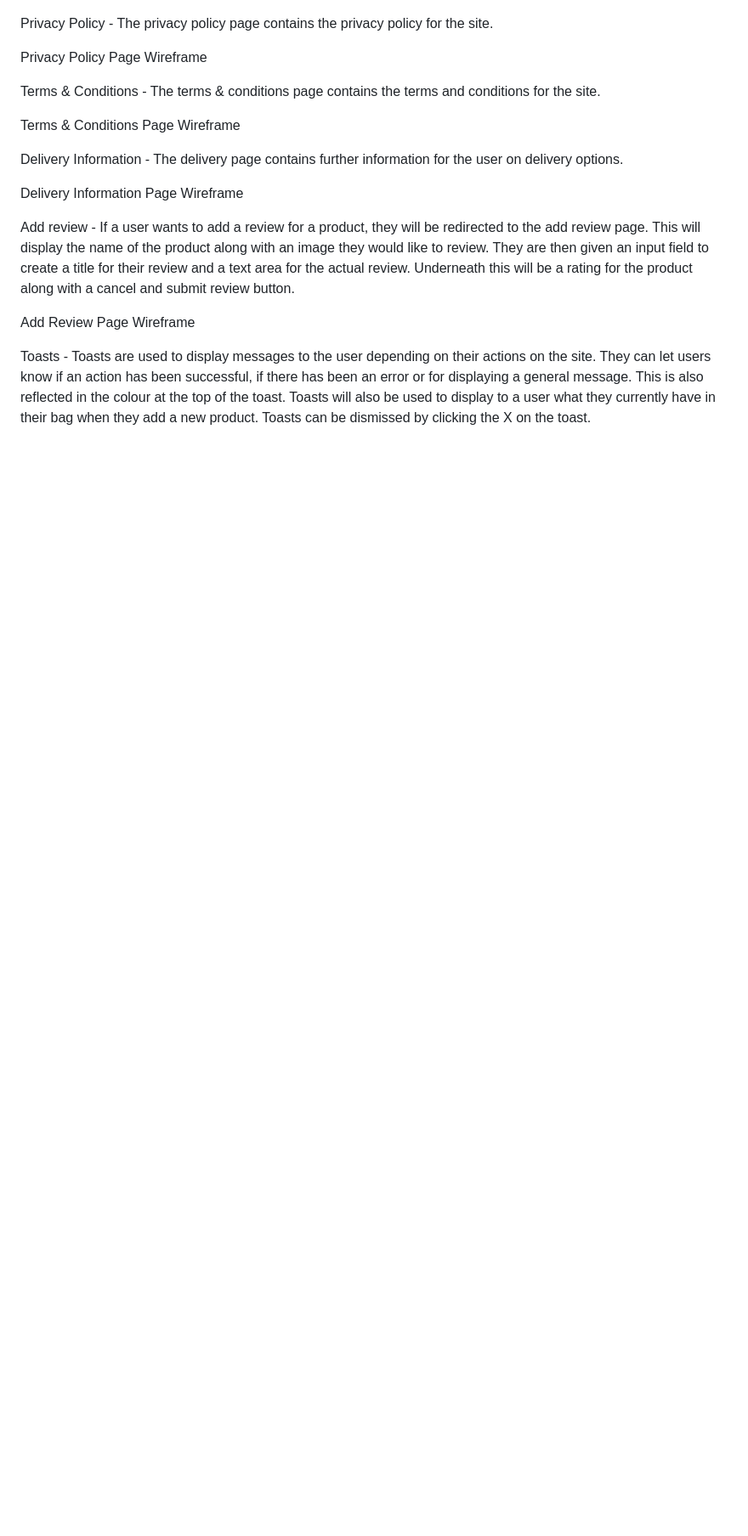
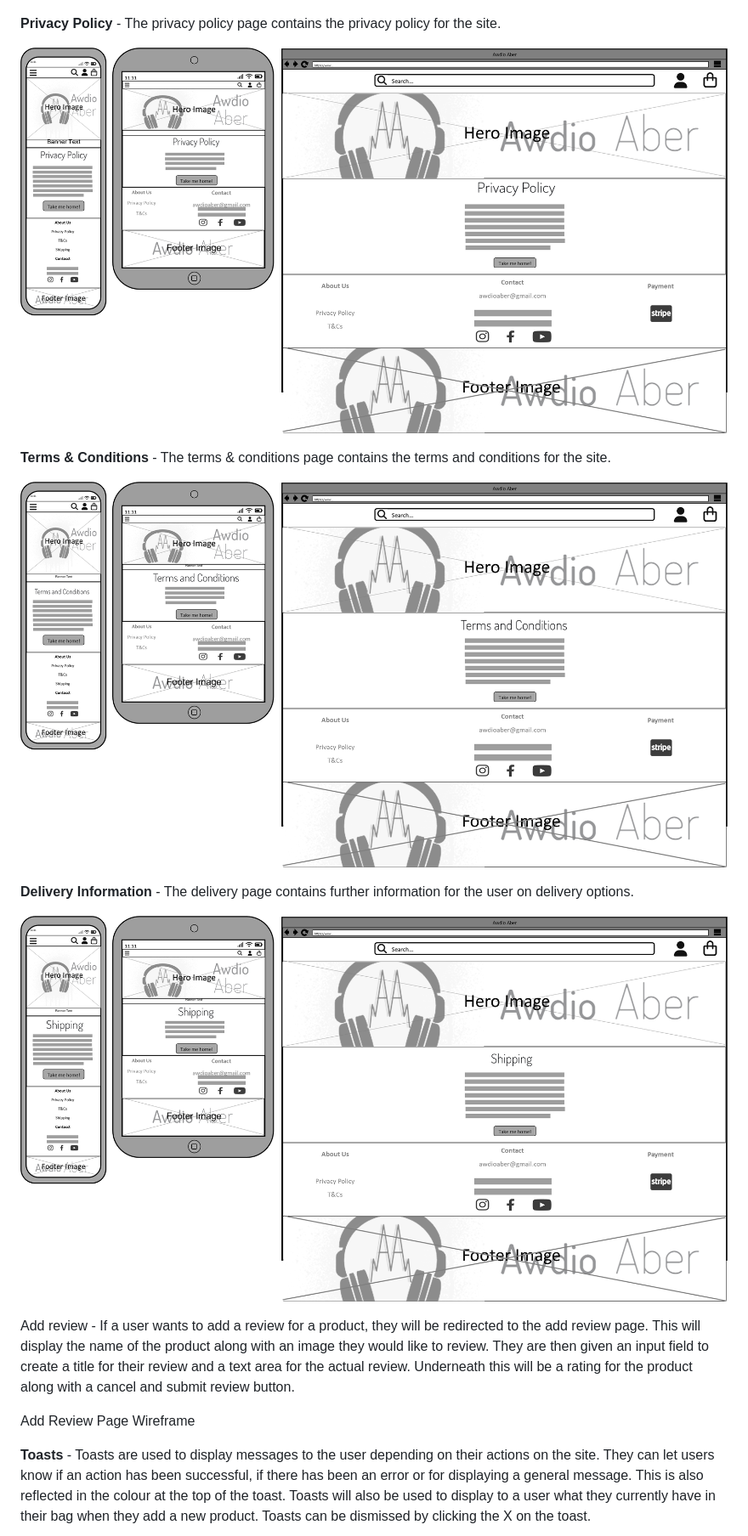
Before and after one commit to ahaffg/awdioaber, a Markdown page: README.md, the part around the change printed below. Shown: that part at 85% size. GitHub-like rendering; pictures changed too: static/images/readme/privacy-policy.png (added), static/images/readme/shipping.png (added), static/images/readme/tncs.png (added); blank space fills up the shorter version.

Commit message:
further wireframes added

```diff
--- a/README.md
+++ b/README.md
@@ -254,21 +254,21 @@ Edit Product Page Wireframe
 
 ![404 Error Page Wireframe](/static/images/readme/404.png)
 
-Privacy Policy - The privacy policy page contains the privacy policy for the site.
+**Privacy Policy** - The privacy policy page contains the privacy policy for the site.
 
-Privacy Policy Page Wireframe
+![Privacy Policy Page Wireframe](/static/images/readme/privacy-policy.png)
 
-Terms & Conditions - The terms & conditions page contains the terms and conditions for the site.
+**Terms & Conditions** - The terms & conditions page contains the terms and conditions for the site.
 
-Terms & Conditions Page Wireframe
+![Terms & Conditions Page Wireframe](/static/images/readme/tncs.png)
 
-Delivery Information - The delivery page contains further information for the user on delivery options.
+**Delivery Information** - The delivery page contains further information for the user on delivery options.
 
-Delivery Information Page Wireframe
+![Delivery Information Page Wireframe](/static/images/readme/shipping.png)
 
 Add review - If a user wants to add a review for a product, they will be redirected to the add review page. This will display the name of the product along with an image they would like to review. They are then given an input field to create a title for their review and a text area for the actual review. Underneath this will be a rating for the product along with a cancel and submit review button.
 
 Add Review Page Wireframe
 
-Toasts - Toasts are used to display messages to the user depending on their actions on the site. They can let users know if an action has been successful, if there has been an error or for displaying a general message. This is also reflected in the colour at the top of the toast. Toasts will also be used to display to a user what they currently have in their bag when they add a new product. Toasts can be dismissed by clicking the X on the toast.
+**Toasts** - Toasts are used to display messages to the user depending on their actions on the site. They can let users know if an action has been successful, if there has been an error or for displaying a general message. This is also reflected in the colour at the top of the toast. Toasts will also be used to display to a user what they currently have in their bag when they add a new product. Toasts can be dismissed by clicking the X on the toast.
 
```
Also changed, not shown: other parts of README.md (+1 -1 lines), static/images/readme/toast.png (added).
